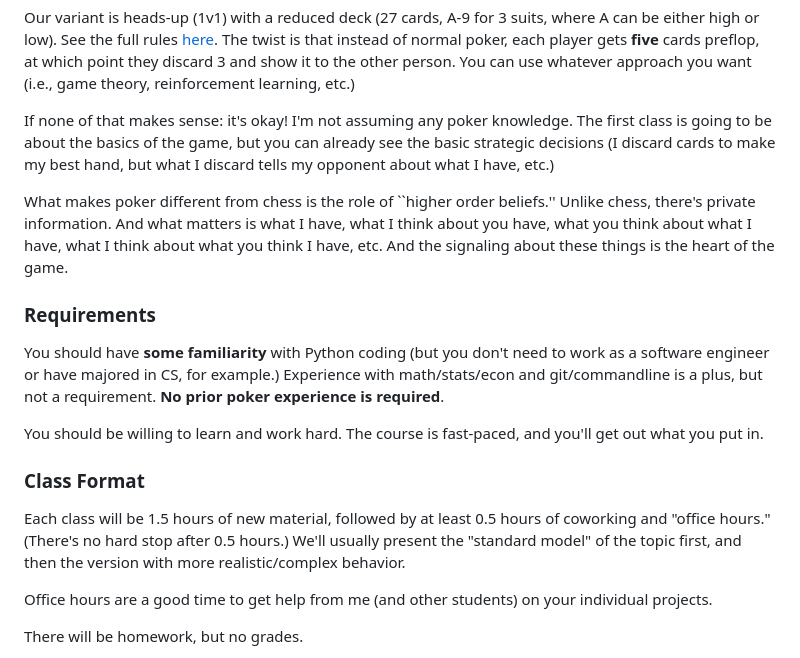
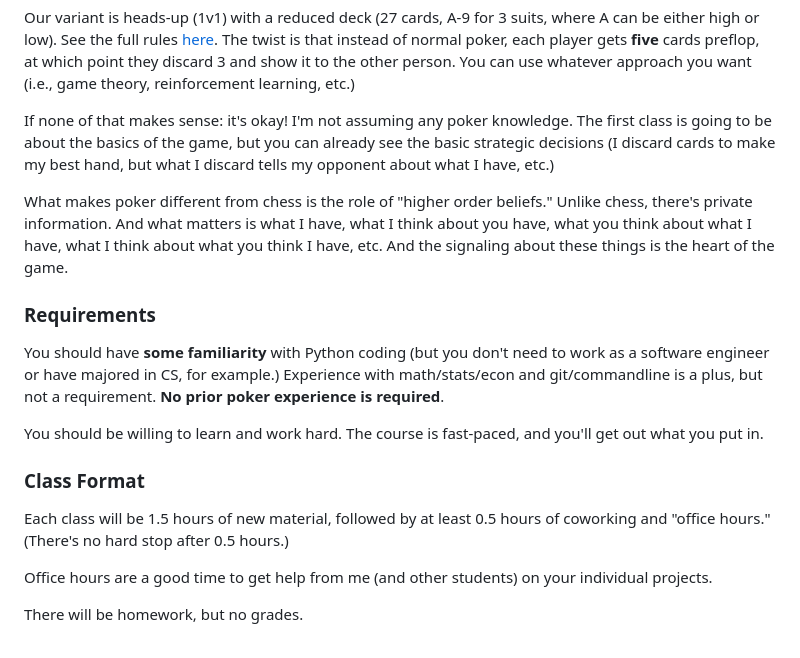
Before and after one commit to arnavs/FractalU-Poker, a Markdown page: README.md, the part around the change. Rendered like a GitHub page.

Commit message:
Update May 31 26, 11:59:30

```diff
--- a/README.md
+++ b/README.md
@@ -20,7 +20,7 @@ Our variant is heads-up (1v1) with a reduced deck (27 cards, A-9 for 3 suits, wh
 
 If none of that makes sense: it's okay! I'm not assuming any poker knowledge. The first class is going to be about the basics of the game, but you can already see the basic strategic decisions (I discard cards to make my best hand, but what I discard tells my opponent about what I have, etc.)
 
-What makes poker different from chess is the role of ``higher order beliefs.'' Unlike chess, there's private information. And what matters is what I have, what I think about you have, what you think about what I have, what I think about what you think I have, etc. And the signaling about these things is the heart of the game.
+What makes poker different from chess is the role of "higher order beliefs." Unlike chess, there's private information. And what matters is what I have, what I think about you have, what you think about what I have, what I think about what you think I have, etc. And the signaling about these things is the heart of the game.
 
 ### Requirements
 
@@ -30,7 +30,7 @@ You should be willing to learn and work hard. The course is fast-paced, and you'
 
 ### Class Format
 
-Each class will be 1.5 hours of new material, followed by at least 0.5 hours of coworking and "office hours." (There's no hard stop after 0.5 hours.) We'll usually present the "standard model" of the topic first, and then the version with more realistic/complex behavior.
+Each class will be 1.5 hours of new material, followed by at least 0.5 hours of coworking and "office hours." (There's no hard stop after 0.5 hours.)
 
 Office hours are a good time to get help from me (and other students) on your individual projects.
 
```
